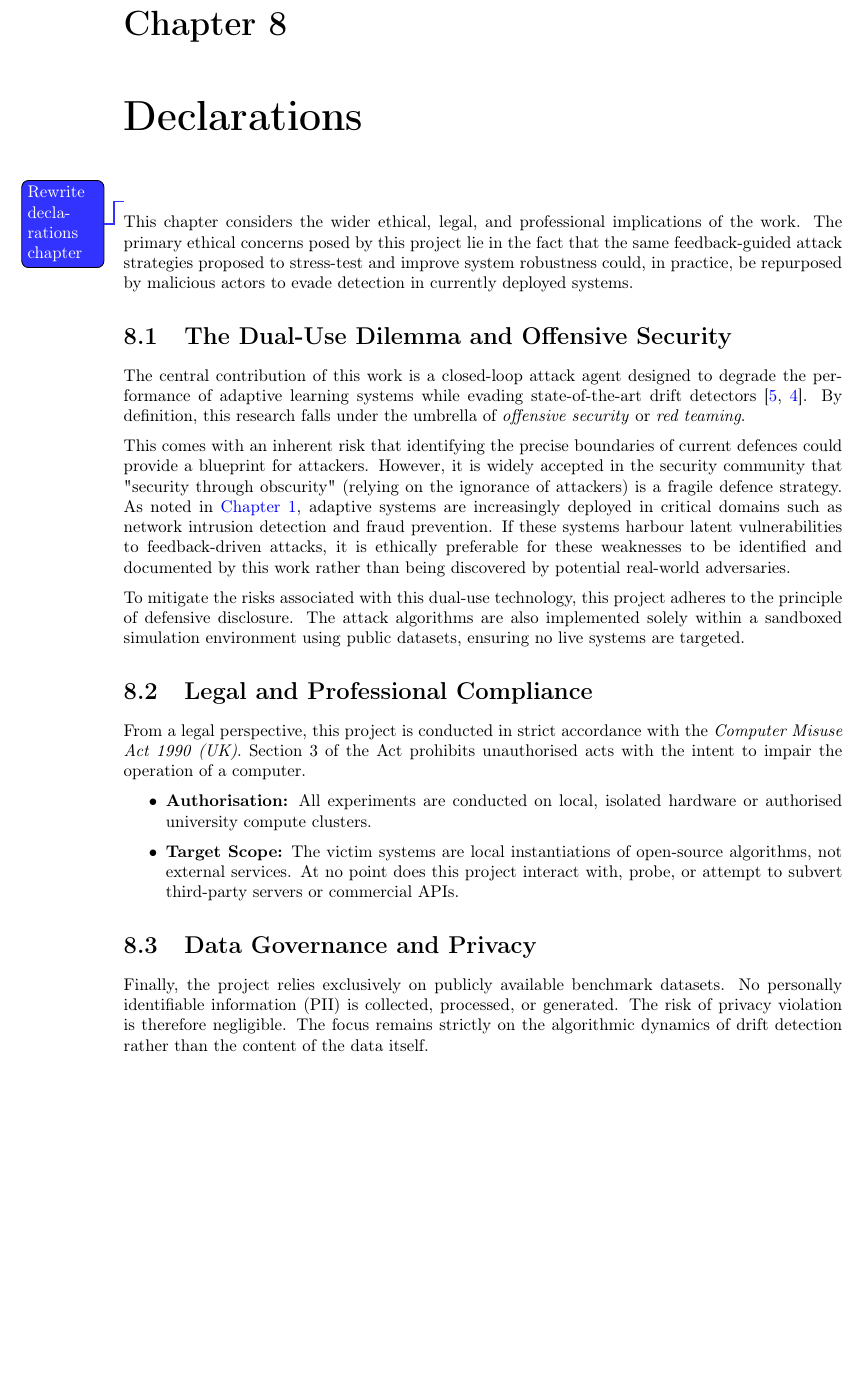
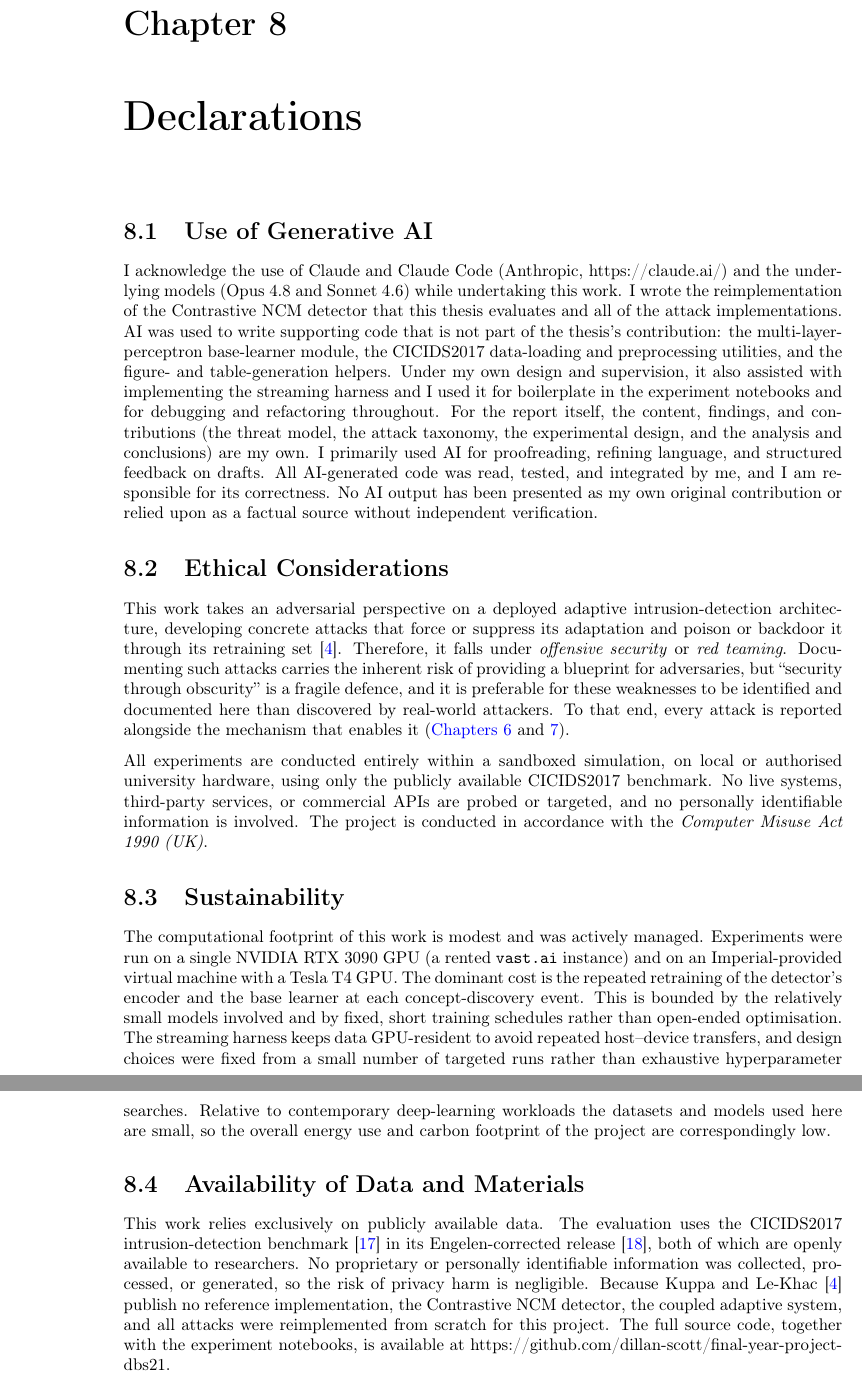
Before and after one commit to dillan-scott/final-year-project-dbs21, a LaTeX thesis (report/main.tex, which reads report/extras/declarations.tex): part of page 47 of 47 before the commit and two parts of pages 47 and 48 of 48 after it, the two joined at a grey line, cut so that both start at the same text, the shorter picture padded with empty space. Compiled offline with pdfLaTeX.

Commit message:
Add declarations

```diff
--- a/report/extras/declarations.tex
+++ b/report/extras/declarations.tex
@@ -1,23 +1,16 @@
 \chapter{Declarations}
 \label{ch:declarations}
 
-\todo[color=blue!80!white, textcolor=white]{Rewrite declarations chapter}
+\section{Use of Generative AI}
+I acknowledge the use of Claude and Claude Code (Anthropic, https://claude.ai/) and the underlying models (Opus 4.8 and Sonnet 4.6) while undertaking this work. I wrote the reimplementation of the Contrastive NCM detector that this thesis evaluates and all of the attack implementations. AI was used to write supporting code that is not part of the thesis's contribution: the multi-layer-perceptron base-learner module, the CICIDS2017 data-loading and preprocessing utilities, and the figure- and table-generation helpers. Under my own design and supervision, it also assisted with implementing the streaming harness and I used it for boilerplate in the experiment notebooks and for debugging and refactoring throughout. For the report itself, the content, findings, and contributions (the threat model, the attack taxonomy, the experimental design, and the analysis and conclusions) are my own. I primarily used AI for proofreading, refining language, and structured feedback on drafts. All AI-generated code was read, tested, and integrated by me, and I am responsible for its correctness. No AI output has been presented as my own original contribution or relied upon as a factual source without independent verification.
 
-This chapter considers the wider ethical, legal, and professional implications of the work. The primary ethical concerns posed by this project lie in the fact that the same feedback-guided attack strategies proposed to stress-test and improve system robustness could, in practice, be repurposed by malicious actors to evade detection in currently deployed systems.
+\section{Ethical Considerations}
+This work takes an adversarial perspective on a deployed adaptive intrusion-detection architecture, developing concrete attacks that force or suppress its adaptation and poison or backdoor it through its retraining set~\cite{Kuppa_2022}. Therefore, it falls under \emph{offensive security} or \emph{red teaming}. Documenting such attacks carries the inherent risk of providing a blueprint for adversaries, but ``security through obscurity'' is a fragile defence, and it is preferable for these weaknesses to be identified and documented here than discovered by real-world attackers. To that end, every attack is reported alongside the mechanism that enables it (\cref{ch:evaluation,ch:conclusion}).
 
-\section{The Dual-Use Dilemma and Offensive Security}
-The central contribution of this work is a closed-loop attack agent designed to degrade the performance of adaptive learning systems while evading state-of-the-art drift detectors~\cite{Korycki_2022, Kuppa_2022}. By definition, this research falls under the umbrella of \emph{offensive security} or \emph{red teaming}.
+All experiments are conducted entirely within a sandboxed simulation, on local or authorised university hardware, using only the publicly available CICIDS2017 benchmark. No live systems, third-party services, or commercial APIs are probed or targeted, and no personally identifiable information is involved. The project is conducted in accordance with the \emph{Computer Misuse Act 1990 (UK)}.
 
-This comes with an inherent risk that identifying the precise boundaries of current defences could provide a blueprint for attackers. However, it is widely accepted in the security community that "security through obscurity" (relying on the ignorance of attackers) is a fragile defence strategy. As noted in~\cref{ch:introduction}, adaptive systems are increasingly deployed in critical domains such as network intrusion detection and fraud prevention. If these systems harbour latent vulnerabilities to feedback-driven attacks, it is ethically preferable for these weaknesses to be identified and documented by this work rather than being discovered by potential real-world adversaries.
+\section{Sustainability}
+The computational footprint of this work is modest and was actively managed. Experiments were run on a single NVIDIA RTX 3090 GPU (a rented \texttt{vast.ai} instance) and on an Imperial-provided virtual machine with a Tesla T4 GPU. The dominant cost is the repeated retraining of the detector's encoder and the base learner at each concept-discovery event. This is bounded by the relatively small models involved and by fixed, short training schedules rather than open-ended optimisation. The streaming harness keeps data GPU-resident to avoid repeated host--device transfers, and design choices were fixed from a small number of targeted runs rather than exhaustive hyperparameter searches. Relative to contemporary deep-learning workloads the datasets and models used here are small, so the overall energy use and carbon footprint of the project are correspondingly low.
 
-To mitigate the risks associated with this dual-use technology, this project adheres to the principle of defensive disclosure. The attack algorithms are also implemented solely within a sandboxed simulation environment using public datasets, ensuring no live systems are targeted.
-
-\section{Legal and Professional Compliance}
-From a legal perspective, this project is conducted in strict accordance with the \emph{Computer Misuse Act 1990 (UK)}. Section 3 of the Act prohibits unauthorised acts with the intent to impair the operation of a computer.
-\begin{itemize}
-    \item \textbf{Authorisation:} All experiments are conducted on local, isolated hardware or authorised university compute clusters.
-    \item \textbf{Target Scope:} The victim systems are local instantiations of open-source algorithms, not external services. At no point does this project interact with, probe, or attempt to subvert third-party servers or commercial APIs.
-\end{itemize}
-
-\section{Data Governance and Privacy}
-Finally, the project relies exclusively on publicly available benchmark datasets. No personally identifiable information (PII) is collected, processed, or generated. The risk of privacy violation is therefore negligible. The focus remains strictly on the algorithmic dynamics of drift detection rather than the content of the data itself.
+\section{Availability of Data and Materials}
+This work relies exclusively on publicly available data. The evaluation uses the CICIDS2017 intrusion-detection benchmark~\cite{Sharafaldin_2018} in its Engelen-corrected release~\cite{Engelen_2021}, both of which are openly available to researchers. No proprietary or personally identifiable information was collected, processed, or generated, so the risk of privacy harm is negligible. Because Kuppa and Le-Khac~\cite{Kuppa_2022} publish no reference implementation, the Contrastive NCM detector, the coupled adaptive system, and all attacks were reimplemented from scratch for this project. The full source code, together with the experiment notebooks, is available at https://github.com/dillan-scott/final-year-project-dbs21.
```
